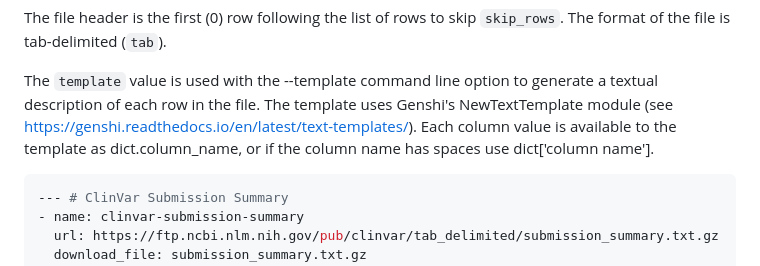
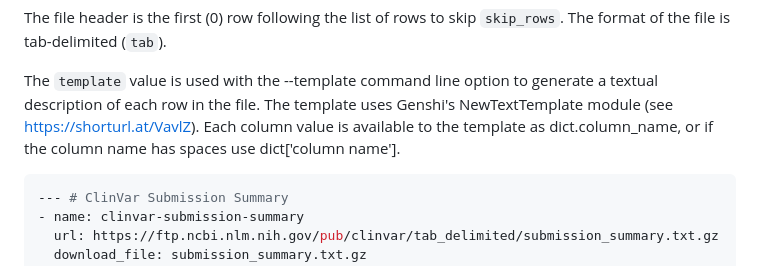
Before and after one commit to mgbpm/CATT, a Markdown page: README.md, the part around the change. GitHub-like rendering.

Commit message:
update Genshi link

````diff
--- a/README.md
+++ b/README.md
@@ -126,7 +126,7 @@ tab-delimited (`tab`).
 
 The `template` value is used with the --template command line option to generate a textual description of
 each row in the file. The template uses Genshi's NewTextTemplate module (see
-https://genshi.readthedocs.io/en/latest/text-templates/). Each column value is available to the template as
+https://shorturl.at/VavlZ). Each column value is available to the template as
 dict.column_name, or if the column name has spaces use dict['column name'].
 
 ```yaml
````
